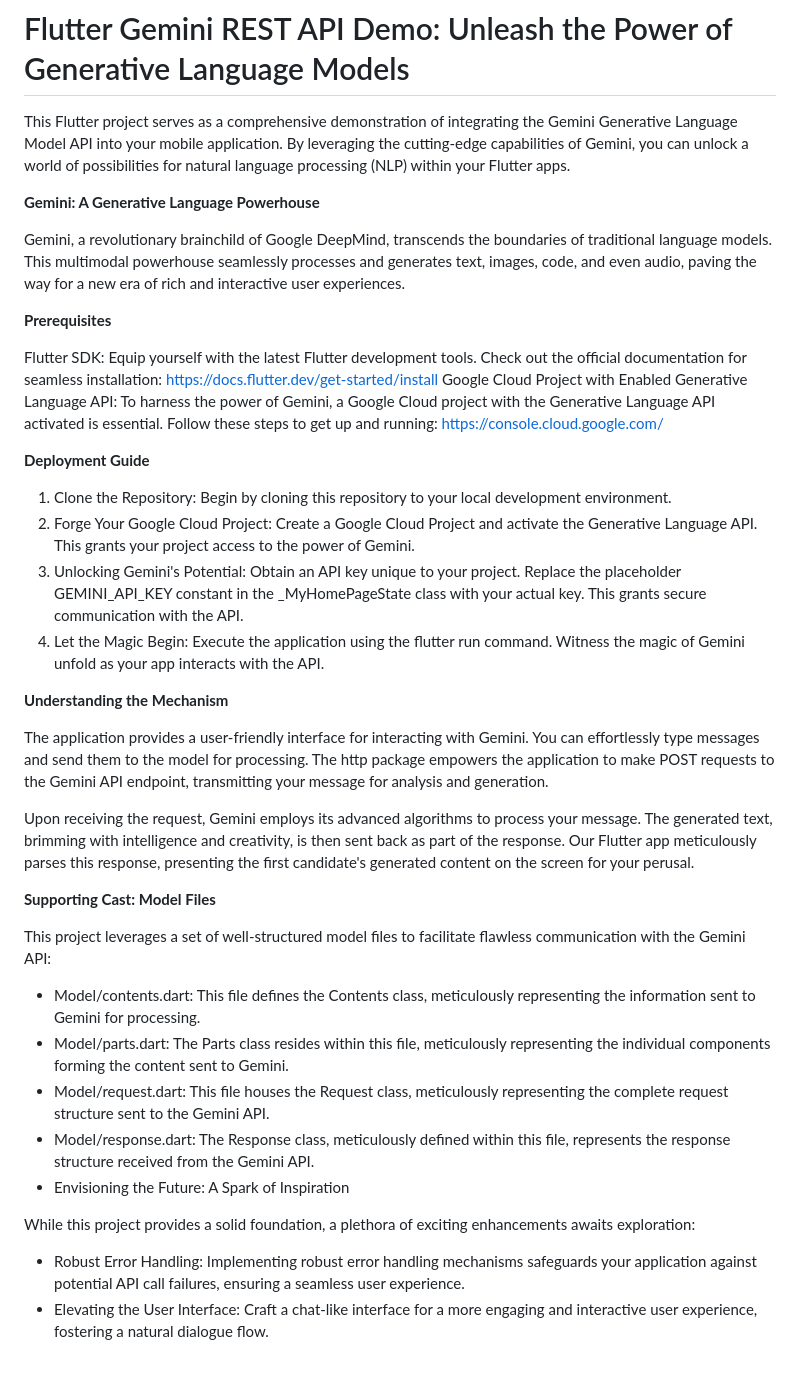
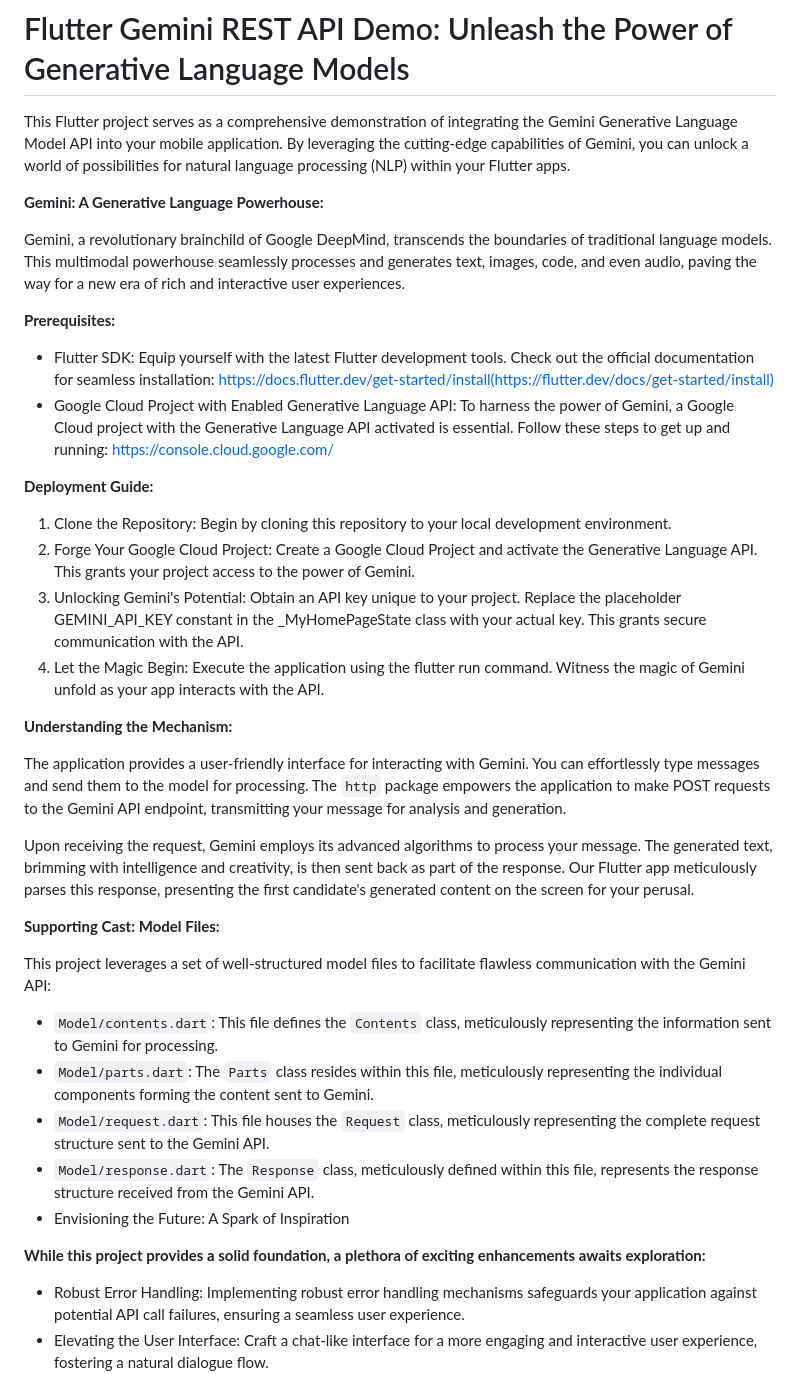
Before and after one commit to sayed3li97/Gemini-REST-API-Flutter, a Markdown page: README.md, the part around the change. Rendered like a GitHub page.

Commit message:
Fourth Commit

```diff
--- a/README.md
+++ b/README.md
@@ -2,39 +2,39 @@
 
 This Flutter project serves as a comprehensive demonstration of integrating the Gemini Generative Language Model API into your mobile application. By leveraging the cutting-edge capabilities of Gemini, you can unlock a world of possibilities for natural language processing (NLP) within your Flutter apps.
 
-**Gemini: A Generative Language Powerhouse**
+**Gemini: A Generative Language Powerhouse:**
 
 Gemini, a revolutionary brainchild of Google DeepMind, transcends the boundaries of traditional language models. This multimodal powerhouse seamlessly processes and generates text, images, code, and even audio, paving the way for a new era of rich and interactive user experiences.
 
-**Prerequisites**
+**Prerequisites:**
 
-Flutter SDK: Equip yourself with the latest Flutter development tools. Check out the official documentation for seamless installation: https://docs.flutter.dev/get-started/install
-Google Cloud Project with Enabled Generative Language API: To harness the power of Gemini, a Google Cloud project with the Generative Language API activated is essential. Follow these steps to get up and running: https://console.cloud.google.com/
+* Flutter SDK: Equip yourself with the latest Flutter development tools. Check out the official documentation for seamless installation: https://docs.flutter.dev/get-started/install(https://flutter.dev/docs/get-started/install)
+* Google Cloud Project with Enabled Generative Language API: To harness the power of Gemini, a Google Cloud project with the Generative Language API activated is essential. Follow these steps to get up and running: https://console.cloud.google.com/
 
-**Deployment Guide**
+**Deployment Guide:**
 
 1. Clone the Repository: Begin by cloning this repository to your local development environment.
 2. Forge Your Google Cloud Project: Create a Google Cloud Project and activate the Generative Language API. This grants your project access to the power of Gemini.
 3. Unlocking Gemini's Potential: Obtain an API key unique to your project. Replace the placeholder GEMINI_API_KEY constant in the _MyHomePageState class with your actual key. This grants secure communication with the API.
 4. Let the Magic Begin: Execute the application using the flutter run command. Witness the magic of Gemini unfold as your app interacts with the API.
 
-**Understanding the Mechanism**
+**Understanding the Mechanism:**
 
-The application provides a user-friendly interface for interacting with Gemini. You can effortlessly type messages and send them to the model for processing. The http package empowers the application to make POST requests to the Gemini API endpoint, transmitting your message for analysis and generation.
+The application provides a user-friendly interface for interacting with Gemini. You can effortlessly type messages and send them to the model for processing. The `http` package empowers the application to make POST requests to the Gemini API endpoint, transmitting your message for analysis and generation.
 
 Upon receiving the request, Gemini employs its advanced algorithms to process your message. The generated text, brimming with intelligence and creativity, is then sent back as part of the response. Our Flutter app meticulously parses this response, presenting the first candidate's generated content on the screen for your perusal.
 
-**Supporting Cast: Model Files**
+**Supporting Cast: Model Files:**
 
 This project leverages a set of well-structured model files to facilitate flawless communication with the Gemini API:
 
-* Model/contents.dart: This file defines the Contents class, meticulously representing the information sent to Gemini for processing.
-* Model/parts.dart: The Parts class resides within this file, meticulously representing the individual components forming the content sent to Gemini.
-* Model/request.dart: This file houses the Request class, meticulously representing the complete request structure sent to the Gemini API.
-* Model/response.dart: The Response class, meticulously defined within this file, represents the response structure received from the Gemini API.
+* `Model/contents.dart`: This file defines the `Contents` class, meticulously representing the information sent to Gemini for processing.
+* `Model/parts.dart`: The `Parts` class resides within this file, meticulously representing the individual components forming the content sent to Gemini.
+* `Model/request.dart`: This file houses the `Request` class, meticulously representing the complete request structure sent to the Gemini API.
+* `Model/response.dart`: The `Response` class, meticulously defined within this file, represents the response structure received from the Gemini API.
 * Envisioning the Future: A Spark of Inspiration
 
-While this project provides a solid foundation, a plethora of exciting enhancements awaits exploration:
+**While this project provides a solid foundation, a plethora of exciting enhancements awaits exploration:**
 
 * Robust Error Handling: Implementing robust error handling mechanisms safeguards your application against potential API call failures, ensuring a seamless user experience.
 * Elevating the User Interface: Craft a chat-like interface for a more engaging and interactive user experience, fostering a natural dialogue flow.
```
